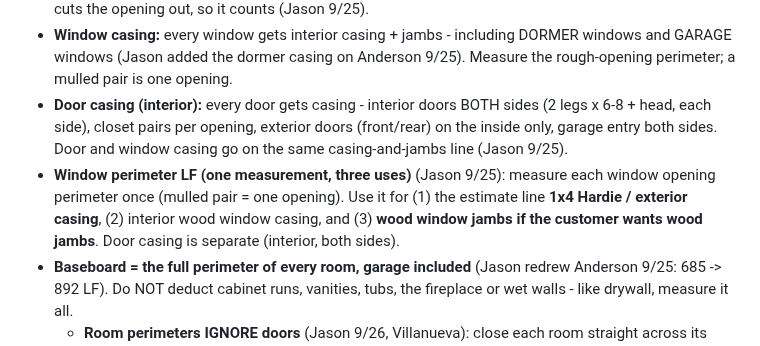
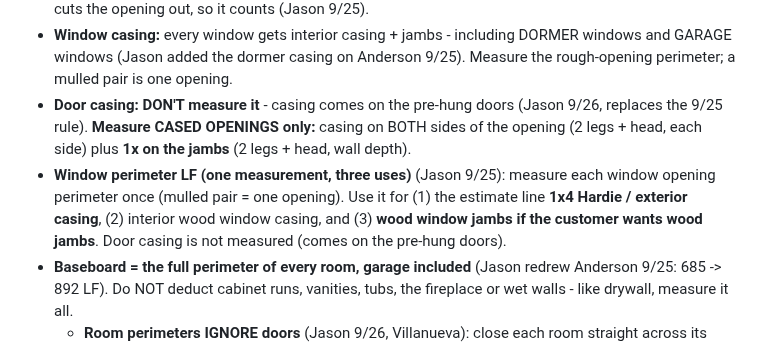
Before and after one commit to jasonsikes92-prog/jj-takeoff, a Markdown page: docs/TAKEOFF_CONVENTIONS.md, the part around the change. GitHub-like rendering.

Commit message:
Conventions: door casing on pre-hung doors; cased openings both sides + 1x jambs
Co-Authored-By: Claude Opus 5.5 <noreply@anthropic.com>

```diff
--- a/docs/TAKEOFF_CONVENTIONS.md
+++ b/docs/TAKEOFF_CONVENTIONS.md
@@ -107,8 +107,8 @@ Never bake waste into raw. Tag each line MEASURED, PLAN-STATED, ASSUMED, or JASO
 - **Framed SF counts a porch ONLY when it has a roof over it** (Jason 9/25). Covered porch = framed (its roof is framed); an uncovered porch/patio/slab gets no framing. Anderson: front porch (under the main roof) + rear patio (metal roof) both count.
 - **Drywall: measure EVERY wall in EVERY room** - both sides of every interior wall (Jason had to add the second side of walls I missed). **Never deduct doors or openings** - the drywaller buys the full sheet and cuts the opening out, so it counts (Jason 9/25).
 - **Window casing:** every window gets interior casing + jambs - including DORMER windows and GARAGE windows (Jason added the dormer casing on Anderson 9/25). Measure the rough-opening perimeter; a mulled pair is one opening.
-- **Door casing (interior):** every door gets casing - interior doors BOTH sides (2 legs x 6-8 + head, each side), closet pairs per opening, exterior doors (front/rear) on the inside only, garage entry both sides. Door and window casing go on the same casing-and-jambs line (Jason 9/25).
-- **Window perimeter LF (one measurement, three uses)** (Jason 9/25): measure each window opening perimeter once (mulled pair = one opening). Use it for (1) the estimate line **1x4 Hardie / exterior casing**, (2) interior wood window casing, and (3) **wood window jambs if the customer wants wood jambs**. Door casing is separate (interior, both sides).
+- **Door casing: DON'T measure it** - casing comes on the pre-hung doors (Jason 9/26, replaces the 9/25 rule). **Measure CASED OPENINGS only:** casing on BOTH sides of the opening (2 legs + head, each side) plus **1x on the jambs** (2 legs + head, wall depth).
+- **Window perimeter LF (one measurement, three uses)** (Jason 9/25): measure each window opening perimeter once (mulled pair = one opening). Use it for (1) the estimate line **1x4 Hardie / exterior casing**, (2) interior wood window casing, and (3) **wood window jambs if the customer wants wood jambs**. Door casing is not measured (comes on the pre-hung doors).
 - **Baseboard = the full perimeter of every room, garage included** (Jason redrew Anderson 9/25: 685 -> 892 LF). Do NOT deduct cabinet runs, vanities, tubs, the fireplace or wet walls - like drywall, measure it all.
   - **Room perimeters IGNORE doors** (Jason 9/26, Villanueva): close each room straight across its door line, so every room counts the full perimeter. Never trace a door swing, a door leaf or the jambs into the next room. The garage-to-house door is closed off by the garage/house wall line.
   - **Stairs get no base** on the open stair run or the bottom landing. Base still runs on the walls of the rooms around them.
```
